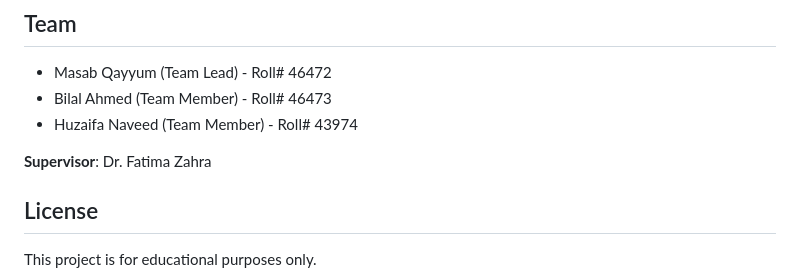
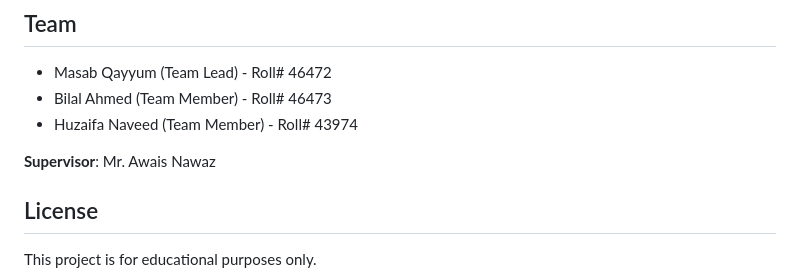
Before and after one commit to Bilalja29/Email-Security, a Markdown page: README.md, the part around the change. Rendered like a GitHub page.

Commit message:
Corrected supervisor names

```diff
--- a/README.md
+++ b/README.md
@@ -105,7 +105,7 @@ The application includes 15 pre-loaded mock emails with various threat levels:
 - Bilal Ahmed (Team Member) - Roll# 46473
 - Huzaifa Naveed (Team Member) - Roll# 43974
 
-**Supervisor**: Dr. Fatima Zahra
+**Supervisor**: Mr. Awais Nawaz
 
 ## License
 
```
